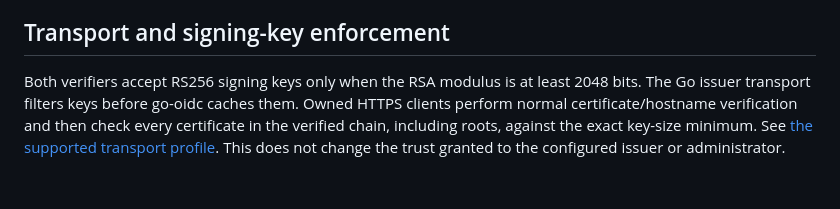
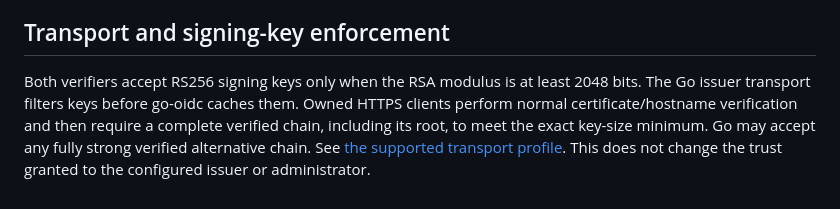
Before and after one commit to ha-homelab/ha-access-session, a Markdown page: docs/security.md, the part around the change. Drawn GitHub-style.

```diff
--- a/docs/security.md
+++ b/docs/security.md
@@ -47,4 +47,4 @@ Do not include JWTs, cookies, HA tokens, real identities, internal addresses, or
 
 ## Transport and signing-key enforcement
 
-Both verifiers accept RS256 signing keys only when the RSA modulus is at least 2048 bits. The Go issuer transport filters keys before go-oidc caches them. Owned HTTPS clients perform normal certificate/hostname verification and then check every certificate in the verified chain, including roots, against the exact key-size minimum. See [the supported transport profile](tls-policy.md). This does not change the trust granted to the configured issuer or administrator.
+Both verifiers accept RS256 signing keys only when the RSA modulus is at least 2048 bits. The Go issuer transport filters keys before go-oidc caches them. Owned HTTPS clients perform normal certificate/hostname verification and then require a complete verified chain, including its root, to meet the exact key-size minimum. Go may accept any fully strong verified alternative chain. See [the supported transport profile](tls-policy.md). This does not change the trust granted to the configured issuer or administrator.
```
Also changed, not shown: README.md (+1 -1 lines), docs/quality.md (added, +65 -0 lines).
